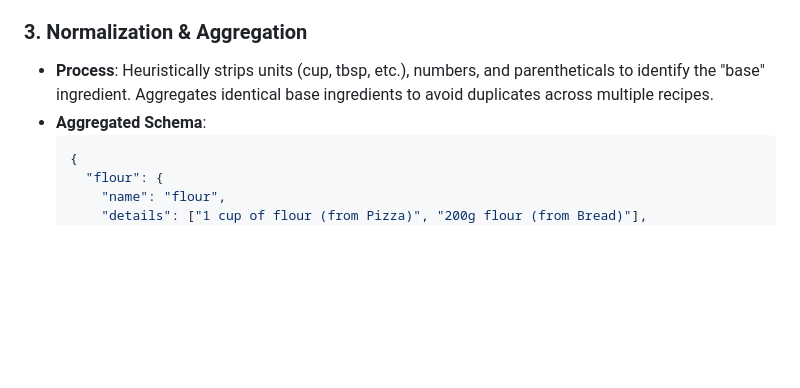
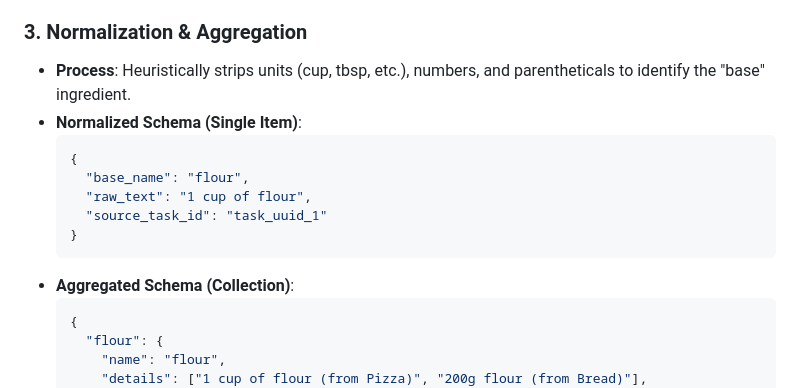
Before and after one commit to JakeStevens/ticktick-meals, a Markdown page: README.md, the part around the change. GitHub-like rendering; blank space fills up the shorter version.

Commit message:
Docs: Add normalized ingredient schema to README

````diff
--- a/README.md
+++ b/README.md
@@ -33,8 +33,16 @@ The application operates as a linear pipeline that transforms TickTick tasks int
 - **Extracted Schema**: A simple list of strings: `["1 cup of flour", "2 eggs", ...]`.
 
 ### 3. Normalization & Aggregation
-- **Process**: Heuristically strips units (cup, tbsp, etc.), numbers, and parentheticals to identify the "base" ingredient. Aggregates identical base ingredients to avoid duplicates across multiple recipes.
-- **Aggregated Schema**:
+- **Process**: Heuristically strips units (cup, tbsp, etc.), numbers, and parentheticals to identify the "base" ingredient.
+- **Normalized Schema (Single Item)**:
+  ```json
+  {
+    "base_name": "flour",
+    "raw_text": "1 cup of flour",
+    "source_task_id": "task_uuid_1"
+  }
+  ```
+- **Aggregated Schema (Collection)**:
   ```json
   {
     "flour": {
````
